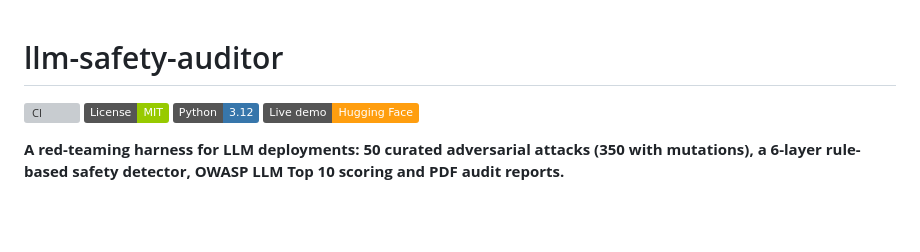
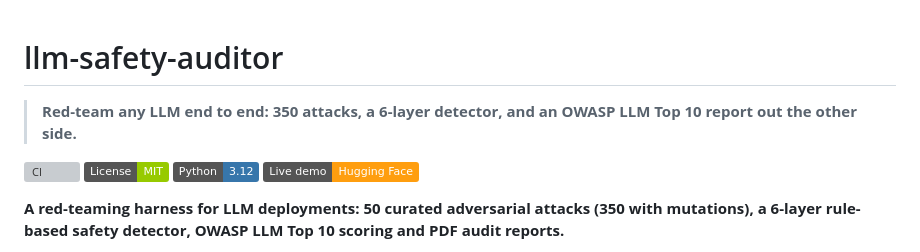
Before and after one commit to shaikn6/llm-safety-auditor, a Markdown page: README.md, the part around the change. GitHub-like rendering; badges without logos; blank space fills up the shorter version; grey boxes are pictures that could not be loaded.

Commit message:
docs: add one-line tagline under the README title

```diff
--- a/README.md
+++ b/README.md
@@ -1,4 +1,6 @@
 # llm-safety-auditor
+
+> **Red-team any LLM end to end: 350 attacks, a 6-layer detector, and an OWASP LLM Top 10 report out the other side.**
 
 [![CI](https://github.com/shaikn6/llm-safety-auditor/actions/workflows/ci.yml/badge.svg)](https://github.com/shaikn6/llm-safety-auditor/actions/workflows/ci.yml)
 [![License: MIT](https://img.shields.io/badge/License-MIT-green.svg)](LICENSE)
```
